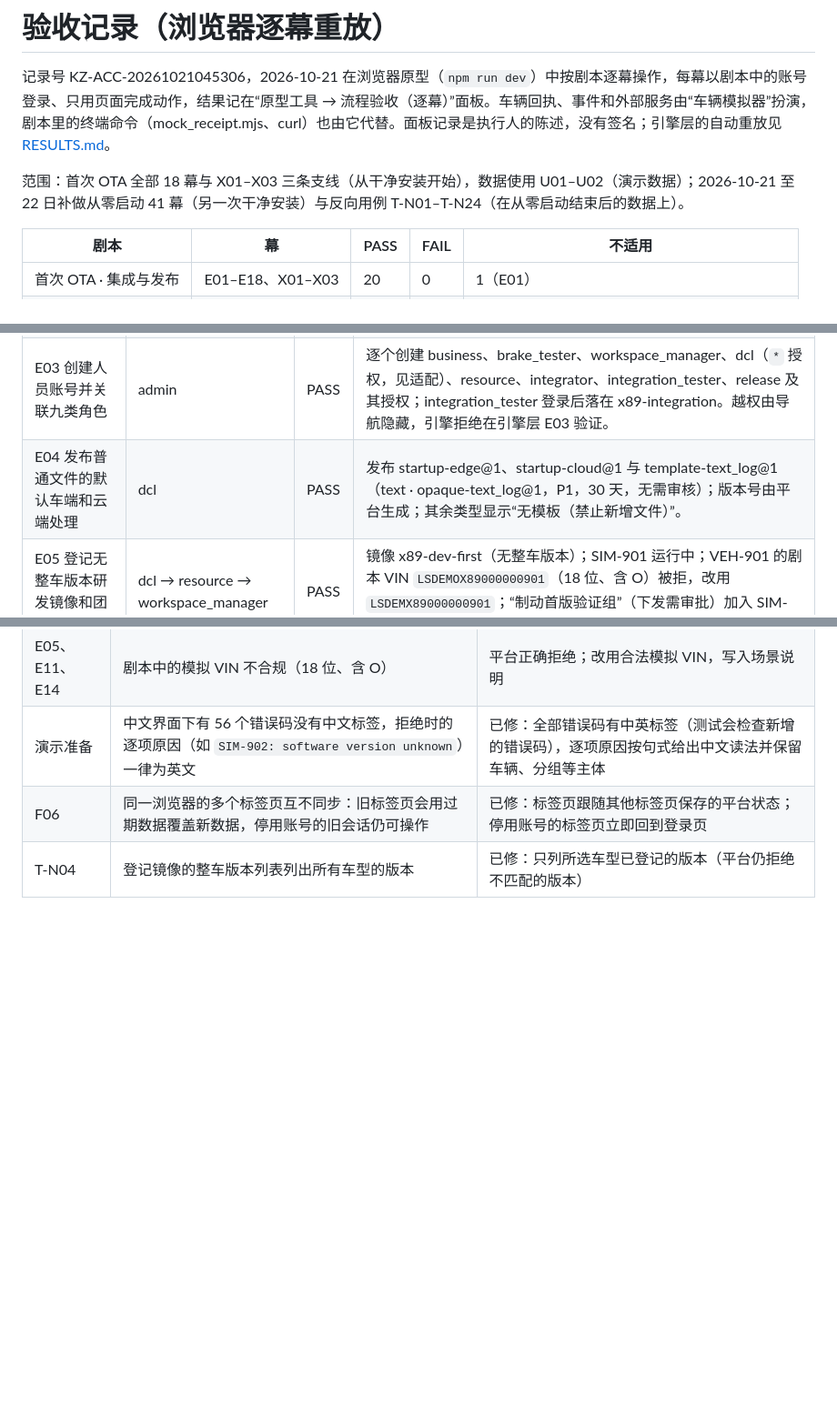
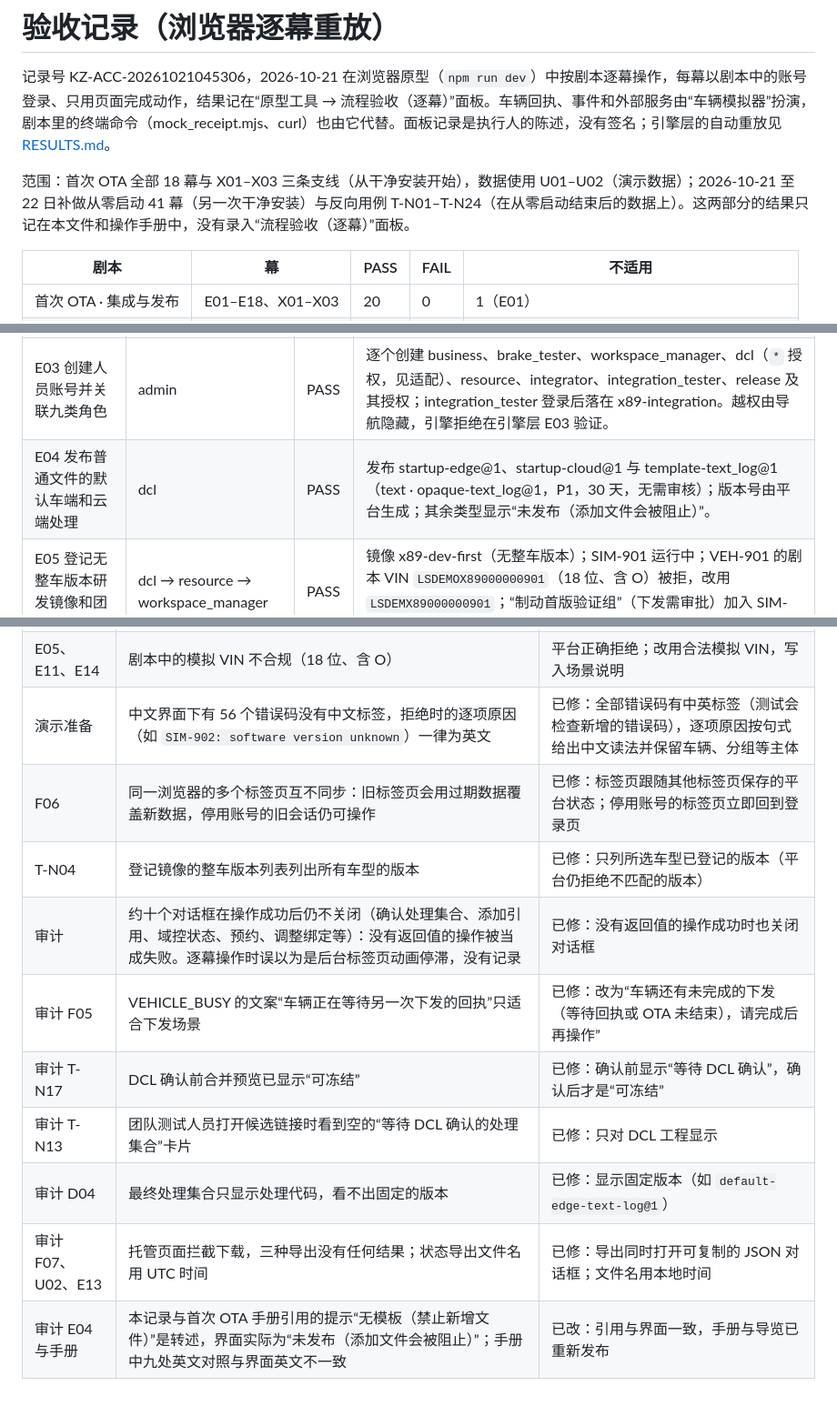
Before and after one commit to TimeTreker/Kairoz, a Markdown page: docs/acceptance/BROWSER-RUN.md, 3 parts joined by grey strips. Shown at 91% size. Rendered like a GitHub page; blank space fills up the shorter version.

Commit message:
Acceptance: record what the audit of the browser run found
The audit found dialogs that stayed open after successful actions, wording and
status labels that misled, exports that did nothing on the hosted page, and a
paraphrased quote in this record. Records each with its fix, and corrects the
quote and the note on where results were recorded.

```diff
--- a/docs/acceptance/BROWSER-RUN.md
+++ b/docs/acceptance/BROWSER-RUN.md
@@ -2,7 +2,7 @@
 
 记录号 KZ-ACC-20261021045306，2026-10-21 在浏览器原型（`npm run dev`）中按剧本逐幕操作，每幕以剧本中的账号登录、只用页面完成动作，结果记在“原型工具 → 流程验收（逐幕）”面板。车辆回执、事件和外部服务由“车辆模拟器”扮演，剧本里的终端命令（mock_receipt.mjs、curl）也由它代替。面板记录是执行人的陈述，没有签名；引擎层的自动重放见 [RESULTS.md](RESULTS.md)。
 
-范围：首次 OTA 全部 18 幕与 X01–X03 三条支线（从干净安装开始），数据使用 U01–U02（演示数据）；2026-10-21 至 22 日补做从零启动 41 幕（另一次干净安装）与反向用例 T-N01–T-N24（在从零启动结束后的数据上）。
+范围：首次 OTA 全部 18 幕与 X01–X03 三条支线（从干净安装开始），数据使用 U01–U02（演示数据）；2026-10-21 至 22 日补做从零启动 41 幕（另一次干净安装）与反向用例 T-N01–T-N24（在从零启动结束后的数据上）。这两部分的结果只记在本文件和操作手册中，没有录入“流程验收（逐幕）”面板。
 
 | 剧本 | 幕 | PASS | FAIL | 不适用 |
 |---|---|---|---|---|
@@ -20,7 +20,7 @@ U02 首次重放为 FAIL（导出清单没有 MOCK 标识、训练查询没有
 | E01 部署一个独立空平台 | admin | 不适用 | 原型工具 → 重置为干净安装；登录页只有 admin。服务启动、健康检查与运行目录属于服务端部署，浏览器原型不适用。 |
 | E02 建立组织、车型、业务组和工作区 | admin | PASS | org-company → org-center → org-chassis → org-brake，org-hmi；车型 X89；分组 brake（Chassis，chassis.brake）、hmi（HMI，hmi.display）；TEAM team-brake；项目 proj-x89 及底盘、HMI 子节点；INTEGRATION x89-integration（分组 brake + hmi，范围 Vehicle，来源 team-brake）。切换工作区时面包屑只显示对应架构；没有正式版本，未手填 Bootstrap。 |
 | E03 创建人员账号并关联九类角色 | admin | PASS | 逐个创建 business、brake_tester、workspace_manager、dcl（`*` 授权，见适配）、resource、integrator、integration_tester、release 及其授权；integration_tester 登录后落在 x89-integration。越权由导航隐藏，引擎拒绝在引擎层 E03 验证。 |
-| E04 发布普通文件的默认车端和云端处理 | dcl | PASS | 发布 startup-edge@1、startup-cloud@1 与 template-text_log@1（text · opaque-text_log@1，P1，30 天，无需审核）；版本号由平台生成；其余类型显示“无模板（禁止新增文件）”。 |
+| E04 发布普通文件的默认车端和云端处理 | dcl | PASS | 发布 startup-edge@1、startup-cloud@1 与 template-text_log@1（text · opaque-text_log@1，P1，30 天，无需审核）；版本号由平台生成；其余类型显示“未发布（添加文件会被阻止）”。 |
 | E05 登记无整车版本研发镜像和团队资源 | dcl → resource → workspace_manager | PASS | 镜像 x89-dev-first（无整车版本）；SIM-901 运行中；VEH-901 的剧本 VIN `LSDEMOX89000000901`（18 位、含 O）被拒，改用 `LSDEMX89000000901`；“制动首版验证组”（下发需审批）加入 SIM-901、VEH-901。 |
 | E06 新增业务文件与事件策略并提交 | business | PASS | Feature first-brake，基线“初始研发配置”；文件“制动诊断日志”（ADC /data/brake debug.log）由平台生成 data_key 与代码 chassis.brake.debug，并自动绑定双侧处理；策略 chassis.brake.brake_debug；提交 r001 → DCL Ready；向验证组申请团队测试 → PENDING，未产生下发。 |
 | E07 审批组下发并应用固定配置 | workspace_manager → brake_tester | PASS | 工作台提示 1 条待决申请；批准（备注“首版封闭Mock验证”）；需审批的组只能走申请；执行 → 下发 PENDING，车上已生效配置未变；模拟器回执两车 → 下发完成，两车已生效 r001。 |
@@ -146,3 +146,10 @@ U02 首次重放为 FAIL（导出清单没有 MOCK 标识、训练查询没有
 | 演示准备 | 中文界面下有 56 个错误码没有中文标签，拒绝时的逐项原因（如 `SIM-902: software version unknown`）一律为英文 | 已修：全部错误码有中英标签（测试会检查新增的错误码），逐项原因按句式给出中文读法并保留车辆、分组等主体 |
 | F06 | 同一浏览器的多个标签页互不同步：旧标签页会用过期数据覆盖新数据，停用账号的旧会话仍可操作 | 已修：标签页跟随其他标签页保存的平台状态；停用账号的标签页立即回到登录页 |
 | T-N04 | 登记镜像的整车版本列表列出所有车型的版本 | 已修：只列所选车型已登记的版本（平台仍拒绝不匹配的版本） |
+| 审计 | 约十个对话框在操作成功后仍不关闭（确认处理集合、添加引用、域控状态、预约、调整绑定等）：没有返回值的操作被当成失败。逐幕操作时误以为是后台标签页动画停滞，没有记录 | 已修：没有返回值的操作成功时也关闭对话框 |
+| 审计 F05 | VEHICLE_BUSY 的文案“车辆正在等待另一次下发的回执”只适合下发场景 | 已修：改为“车辆还有未完成的下发（等待回执或 OTA 未结束），请完成后再操作” |
+| 审计 T-N17 | DCL 确认前合并预览已显示“可冻结” | 已修：确认前显示“等待 DCL 确认”，确认后才是“可冻结” |
+| 审计 T-N13 | 团队测试人员打开候选链接时看到空的“等待 DCL 确认的处理集合”卡片 | 已修：只对 DCL 工程显示 |
+| 审计 D04 | 最终处理集合只显示处理代码，看不出固定的版本 | 已修：显示固定版本（如 `default-edge-text-log@1`） |
+| 审计 F07、U02、E13 | 托管页面拦截下载，三种导出没有任何结果；状态导出文件名用 UTC 时间 | 已修：导出同时打开可复制的 JSON 对话框；文件名用本地时间 |
+| 审计 E04 与手册 | 本记录与首次 OTA 手册引用的提示“无模板（禁止新增文件）”是转述，界面实际为“未发布（添加文件会被阻止）”；手册中九处英文对照与界面英文不一致 | 已改：引用与界面一致，手册与导览已重新发布 |
```
